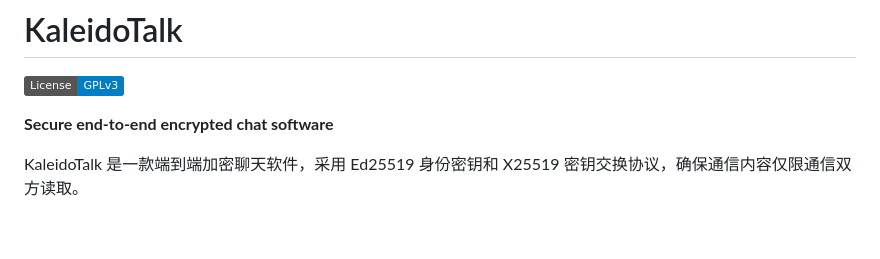
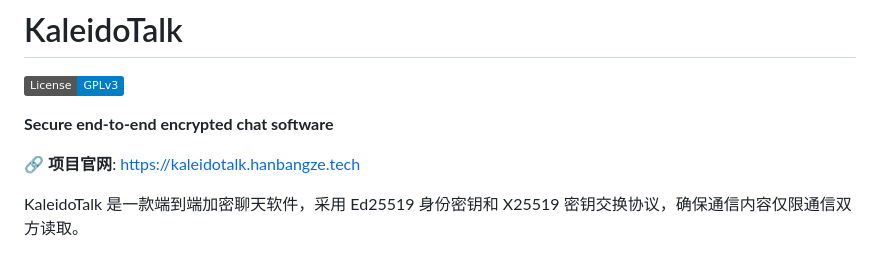
Before and after one commit to hbzsoft/KaleidoTalk, a Markdown page: README.md, the part around the change. Rendered like a GitHub page; badges without logos; blank space fills up the shorter version.

Commit message:
Update README with project website and description
Add project website link and brief description in Chinese.

```diff
--- a/README.md
+++ b/README.md
@@ -4,6 +4,8 @@
 [![License: GPL v3](https://img.shields.io/badge/License-GPLv3-blue.svg)](https://www.gnu.org/licenses/gpl-3.0)
 
 **Secure end-to-end encrypted chat software**
+
+🔗 **项目官网**: [https://kaleidotalk.hanbangze.tech](https://kaleidotalk.hanbangze.tech)
 
 KaleidoTalk 是一款端到端加密聊天软件，采用 Ed25519 身份密钥和 X25519 密钥交换协议，确保通信内容仅限通信双方读取。
 
```
